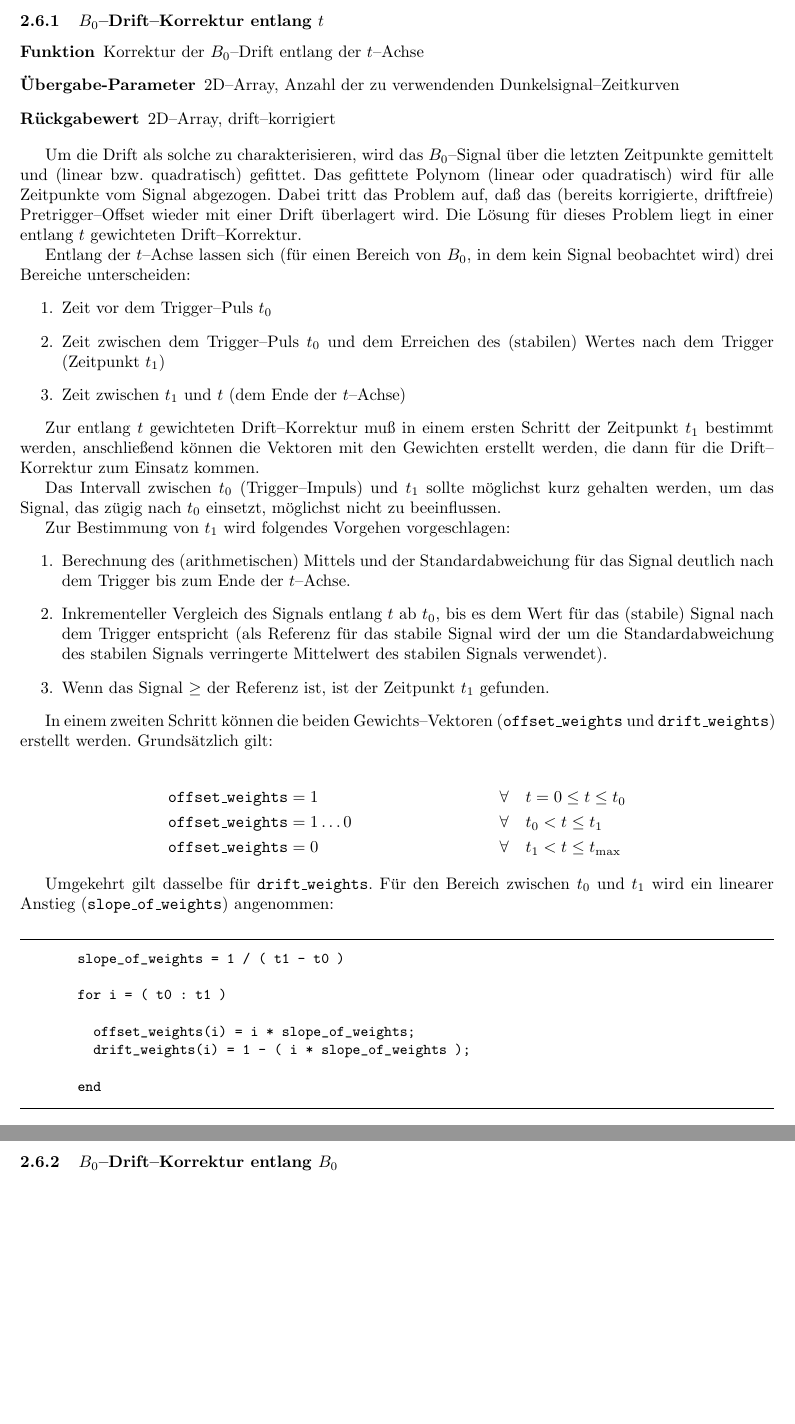
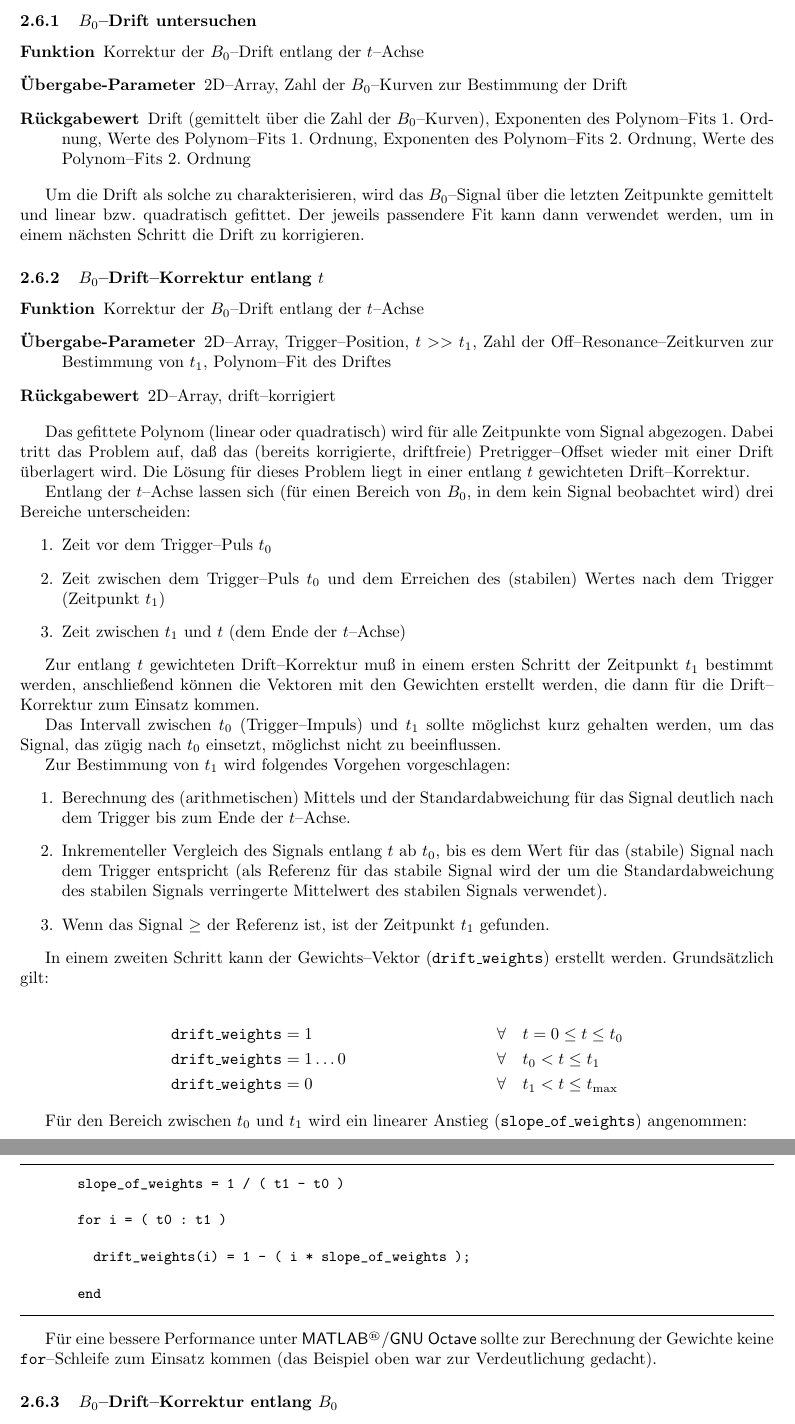
Before and after one commit to tillbiskup/matlab-trepr, a LaTeX paper (doc/konzeption.tex): two parts of pages 4 and 5 of 7, joined at a grey line, cut at the place of the change, the shorter picture padded with empty space. Compiled offline with pdfLaTeX.

Commit message:
slight changes in the conceptual design
git-svn-id: https://r3c.de/svn/FU/trEPR-Auswertung@56 ce1621cc-b414-0410-8814-85b212be3a50

```diff
--- a/doc/konzeption.tex
+++ b/doc/konzeption.tex
@@ -199,21 +199,37 @@ nichttrivial, da sie normalerweise erst zeitlich nach dem Trigger--Puls auftritt
 vorgestellt, die diese Drift entlang beider Dimensionen ($B_0$ und $t$)
 korrigieren.
 
+\subsubsection{$B_0$--Drift untersuchen}
+
+\begin{description}
+  \item[Funktion] Korrektur der $B_0$--Drift entlang der $t$--Achse
+  \item[Übergabe-Parameter] 2D--Array, Zahl der $B_0$--Kurven zur Bestimmung
+  der Drift
+  \item[Rückgabewert] Drift (gemittelt über die Zahl der $B_0$--Kurven),
+  Exponenten des Polynom--Fits 1. Ordnung, Werte des Polynom--Fits 1. Ordnung,
+  Exponenten des Polynom--Fits 2. Ordnung, Werte des Polynom--Fits 2. Ordnung
+\end{description}
+
+Um die Drift als solche zu charakterisieren, wird das $B_0$--Signal über die
+letzten Zeitpunkte gemittelt und linear bzw. quadratisch gefittet. Der jeweils
+passendere Fit kann dann verwendet werden, um in einem nächsten Schritt die
+Drift zu korrigieren.
+
+
 \subsubsection{$B_0$--Drift--Korrektur entlang $t$}
 
 \begin{description}
   \item[Funktion] Korrektur der $B_0$--Drift entlang der $t$--Achse
-  \item[Übergabe-Parameter] 2D--Array, Anzahl der zu verwendenden
-  Dunkelsignal--Zeitkurven
+  \item[Übergabe-Parameter] 2D--Array, Trigger--Position, $t >> t_1$, Zahl der
+  Off--Resonance--Zeitkurven zur Bestimmung von $t_1$, Polynom--Fit des Driftes
   \item[Rückgabewert] 2D--Array, drift--korrigiert
 \end{description}
 
-Um die Drift als solche zu charakterisieren, wird das $B_0$--Signal über die
-letzten Zeitpunkte gemittelt und (linear bzw. quadratisch) gefittet. Das
-gefittete Polynom (linear oder quadratisch) wird für alle Zeitpunkte vom Signal
-abgezogen. Dabei tritt das Problem auf, daß das (bereits korrigierte, driftfreie)
-Pretrigger--Offset wieder mit einer Drift überlagert wird. Die Lösung für dieses
-Problem liegt in einer entlang $t$ gewichteten Drift--Korrektur.
+Das gefittete Polynom (linear oder quadratisch) wird für alle Zeitpunkte vom
+Signal abgezogen. Dabei tritt das Problem auf, daß das (bereits korrigierte,
+driftfreie) Pretrigger--Offset wieder mit einer Drift überlagert wird. Die
+Lösung für dieses Problem liegt in einer entlang $t$ gewichteten
+Drift--Korrektur.
 
 Entlang der $t$--Achse lassen sich (für einen Bereich von $B_0$, in dem kein
 Signal beobachtet wird) drei Bereiche unterscheiden:
@@ -244,17 +260,17 @@ verringerte Mittelwert des stabilen Signals verwendet).
 \item Wenn das Signal $\geq$ der Referenz ist, ist der Zeitpunkt $t_1$ gefunden.
 \end{enumerate}
 
-In einem zweiten Schritt können die beiden Gewichts--Vektoren (\var{offset\_weights}
-und \var{drift\_weights}) erstellt werden. Grundsätzlich gilt:
+In einem zweiten Schritt kann der Gewichts--Vektor (\var{drift\_weights})
+erstellt werden. Grundsätzlich gilt:
 
 \begin{align*}
-  \text{\var{offset\_weights}} &= 1 & \forall & \quad t=0 \leq t \leq t_0\\
-  \text{\var{offset\_weights}} &= 1\dots 0 & \forall & \quad t_0 < t \leq t_1\\
-  \text{\var{offset\_weights}} &= 0 & \forall & \quad t_1 < t \leq t_\text{max}
+  \text{\var{drift\_weights}} &= 1 & \forall & \quad t=0 \leq t \leq t_0\\
+  \text{\var{drift\_weights}} &= 1\dots 0 & \forall & \quad t_0 < t \leq t_1\\
+  \text{\var{drift\_weights}} &= 0 & \forall & \quad t_1 < t \leq t_\text{max}
 \end{align*}
 
-Umgekehrt gilt dasselbe für \var{drift\_weights}. Für den Bereich zwischen $t_0$
-und $t_1$ wird ein linearer Anstieg (\var{slope\_of\_weights}) angenommen:
+Für den Bereich zwischen $t_0$ und $t_1$ wird ein linearer Anstieg
+(\var{slope\_of\_weights}) angenommen:
 
 \begin{Quote}
 \begin{verbatim}
@@ -262,13 +278,15 @@ und $t_1$ wird ein linearer Anstieg (\var{slope\_of\_weights}) angenommen:
 
   for i = ( t0 : t1 )
 
-    offset_weights(i) = i * slope_of_weights;
     drift_weights(i) = 1 - ( i * slope_of_weights );
 
   end
 \end{verbatim}
 \end{Quote}
 
+Für eine bessere Performance unter \matlab/\octave\ sollte zur Berechnung der
+Gewichte keine \cmd{for}--Schleife zum Einsatz kommen (das Beispiel oben war
+zur Verdeutlichung gedacht).
 
 \subsubsection{$B_0$--Drift--Korrektur entlang $B_0$}
 
```
